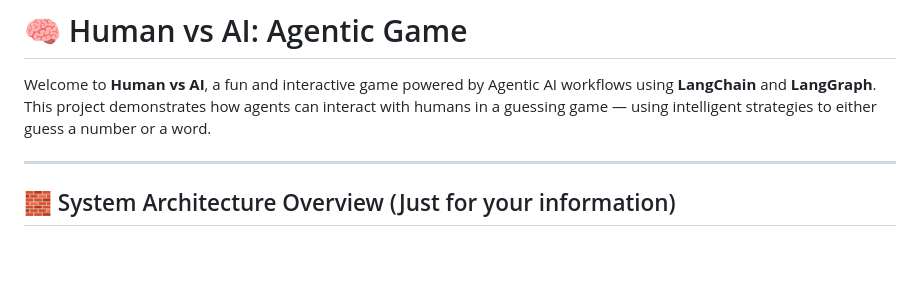
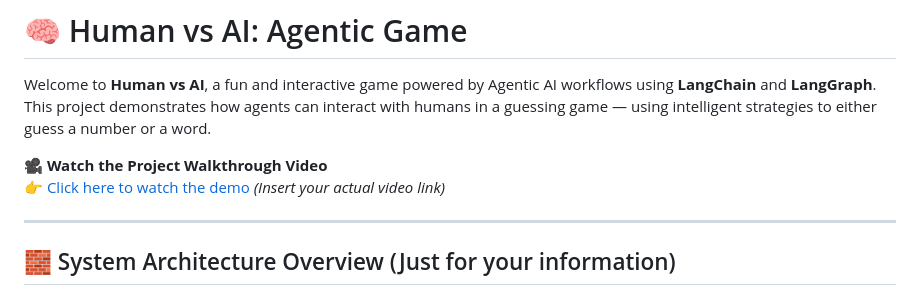
Before and after one commit to Mihirkansara/Groq-Game-Agent, a Markdown page: README.md, the part around the change. Drawn GitHub-style; blank space fills up the shorter version.

```diff
--- a/README.md
+++ b/README.md
@@ -1,6 +1,9 @@
 # 🧠 Human vs AI: Agentic Game
 
 Welcome to **Human vs AI**, a fun and interactive game powered by Agentic AI workflows using **LangChain** and **LangGraph**. This project demonstrates how agents can interact with humans in a guessing game — using intelligent strategies to either guess a number or a word.
+
+🎥 **Watch the Project Walkthrough Video**
+[👉 Click here to watch the demo](#) *(Insert your actual video link)*
 
 ---
 ## 🧱 System Architecture Overview (Just for your information)
```
